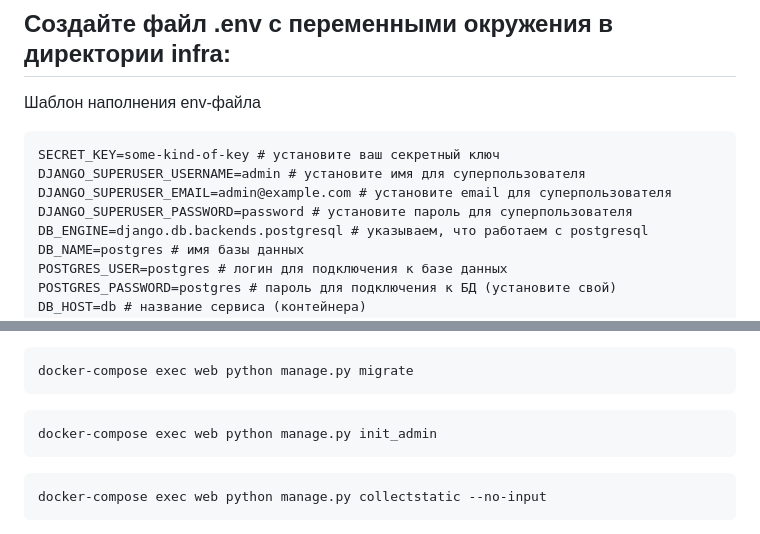
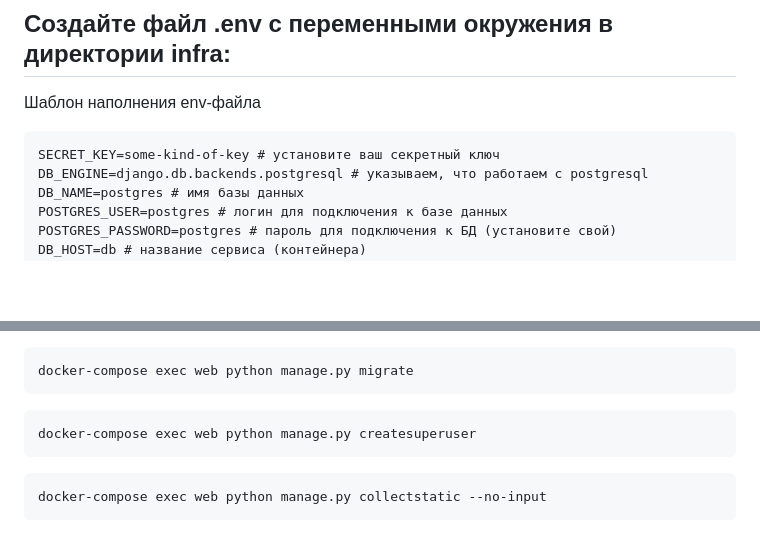
Before and after one commit to Rodion-dot-com/infra_sp2, a Markdown page: README.md, 2 parts joined by grey strips. Drawn GitHub-style; blank space fills up the shorter version.

````diff
--- a/README.md
+++ b/README.md
@@ -11,9 +11,6 @@
 Шаблон наполнения env-файла
 ```
 SECRET_KEY=some-kind-of-key # установите ваш секретный ключ
-DJANGO_SUPERUSER_USERNAME=admin # установите имя для суперпользователя
-DJANGO_SUPERUSER_EMAIL=admin@example.com # установите email для суперпользователя
-DJANGO_SUPERUSER_PASSWORD=password # установите пароль для суперпользователя
 DB_ENGINE=django.db.backends.postgresql # указываем, что работаем с postgresql
 DB_NAME=postgres # имя базы данных
 POSTGRES_USER=postgres # логин для подключения к базе данных
@@ -35,7 +32,7 @@ docker-compose up -d --build
 docker-compose exec web python manage.py migrate
 ```
 ```
-docker-compose exec web python manage.py init_admin
+docker-compose exec web python manage.py createsuperuser
 ```
 ```
 docker-compose exec web python manage.py collectstatic --no-input
````
